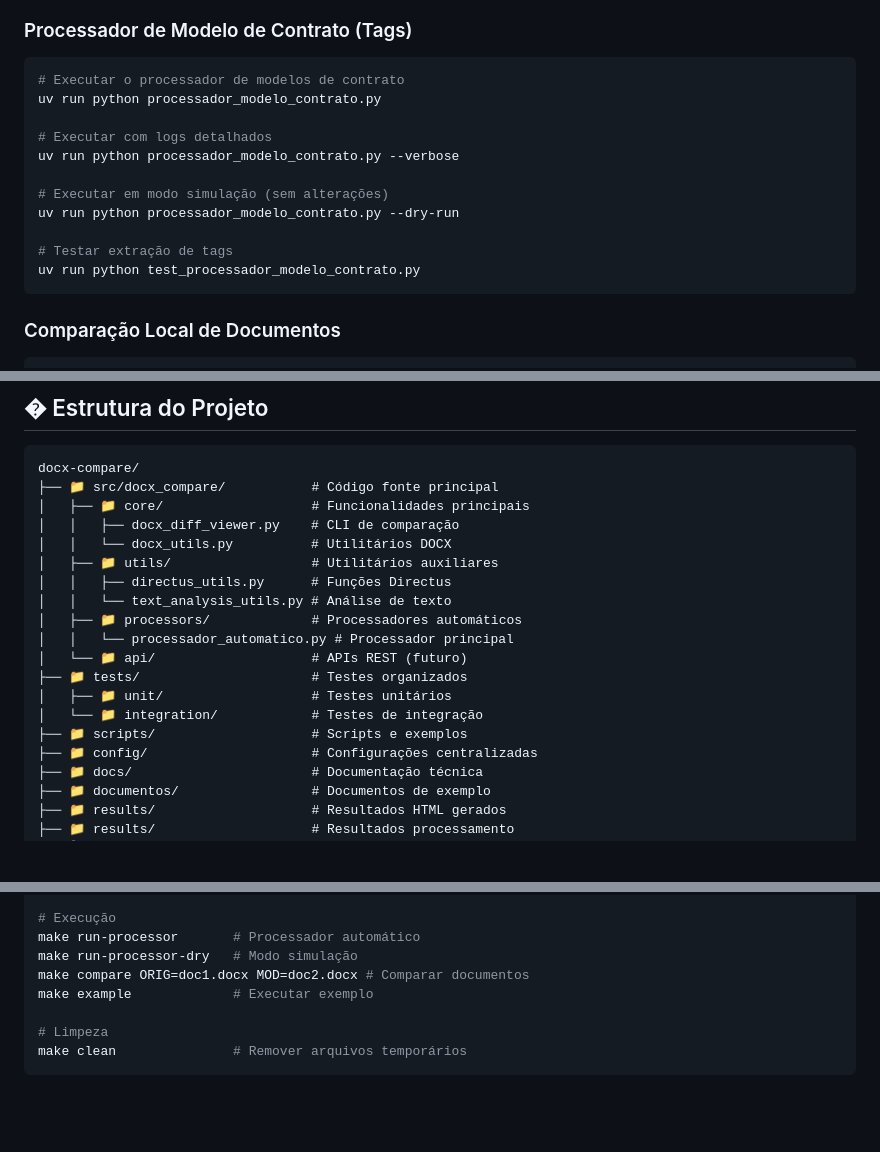
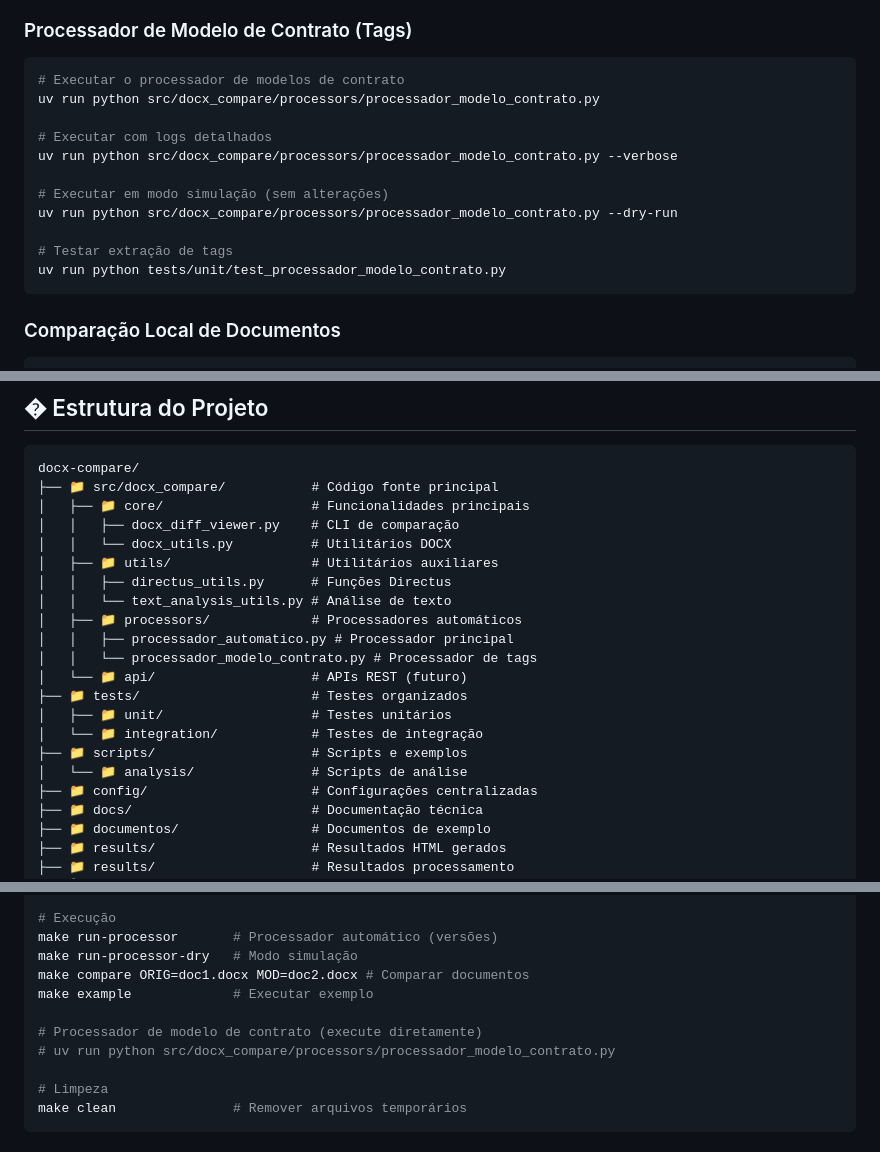
Before and after one commit to devix-tecnologia/docx-compare, a Markdown page: README.md, 3 parts joined by grey strips. Drawn GitHub-style; blank space fills up the shorter version.

Commit message:
docs: atualizar README.md com novos caminhos dos arquivos
- Corrigir referências ao processador_modelo_contrato.py para src/docx_compare/processors/
- Atualizar caminhos dos testes para tests/unit/
- Incluir pasta scripts/analysis/ na estrutura do projeto
- Adicionar comando direto para processador de modelo de contrato
- Manter documentação sincronizada com a reorganização

````diff
--- a/README.md
+++ b/README.md
@@ -19,16 +19,16 @@ make run-processor-dry
 
 ```bash
 # Executar o processador de modelos de contrato
-uv run python processador_modelo_contrato.py
+uv run python src/docx_compare/processors/processador_modelo_contrato.py
 
 # Executar com logs detalhados
-uv run python processador_modelo_contrato.py --verbose
+uv run python src/docx_compare/processors/processador_modelo_contrato.py --verbose
 
 # Executar em modo simulação (sem alterações)
-uv run python processador_modelo_contrato.py --dry-run
+uv run python src/docx_compare/processors/processador_modelo_contrato.py --dry-run
 
 # Testar extração de tags
-uv run python test_processador_modelo_contrato.py
+uv run python tests/unit/test_processador_modelo_contrato.py
 ```
 
 ### Comparação Local de Documentos
@@ -109,12 +109,14 @@ docx-compare/
 │   │   ├── directus_utils.py      # Funções Directus
 │   │   └── text_analysis_utils.py # Análise de texto
 │   ├── 📁 processors/             # Processadores automáticos
-│   │   └── processador_automatico.py # Processador principal
+│   │   ├── processador_automatico.py # Processador principal
+│   │   └── processador_modelo_contrato.py # Processador de tags
 │   └── 📁 api/                    # APIs REST (futuro)
 ├── 📁 tests/                      # Testes organizados
 │   ├── 📁 unit/                   # Testes unitários
 │   └── 📁 integration/            # Testes de integração
 ├── 📁 scripts/                    # Scripts e exemplos
+│   └── 📁 analysis/               # Scripts de análise
 ├── 📁 config/                     # Configurações centralizadas
 ├── 📁 docs/                       # Documentação técnica
 ├── 📁 documentos/                 # Documentos de exemplo
@@ -144,10 +146,13 @@ make test-unit           # Apenas testes unitários
 make test-integration    # Apenas testes de integração
 
 # Execução
-make run-processor       # Processador automático
+make run-processor       # Processador automático (versões)
 make run-processor-dry   # Modo simulação
 make compare ORIG=doc1.docx MOD=doc2.docx # Comparar documentos
 make example             # Executar exemplo
+
+# Processador de modelo de contrato (execute diretamente)
+# uv run python src/docx_compare/processors/processador_modelo_contrato.py
 
 # Limpeza
 make clean               # Remover arquivos temporários
````
